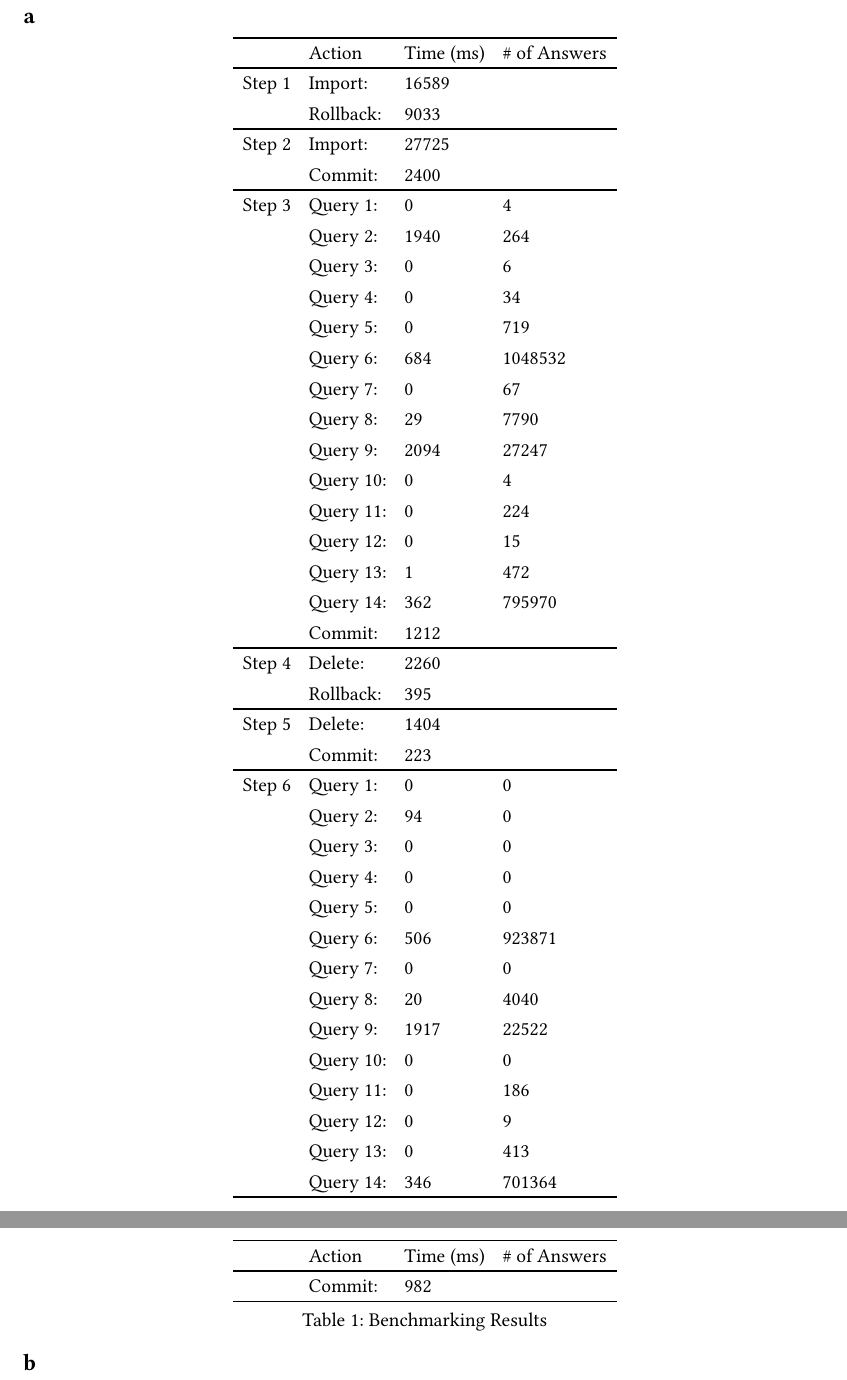
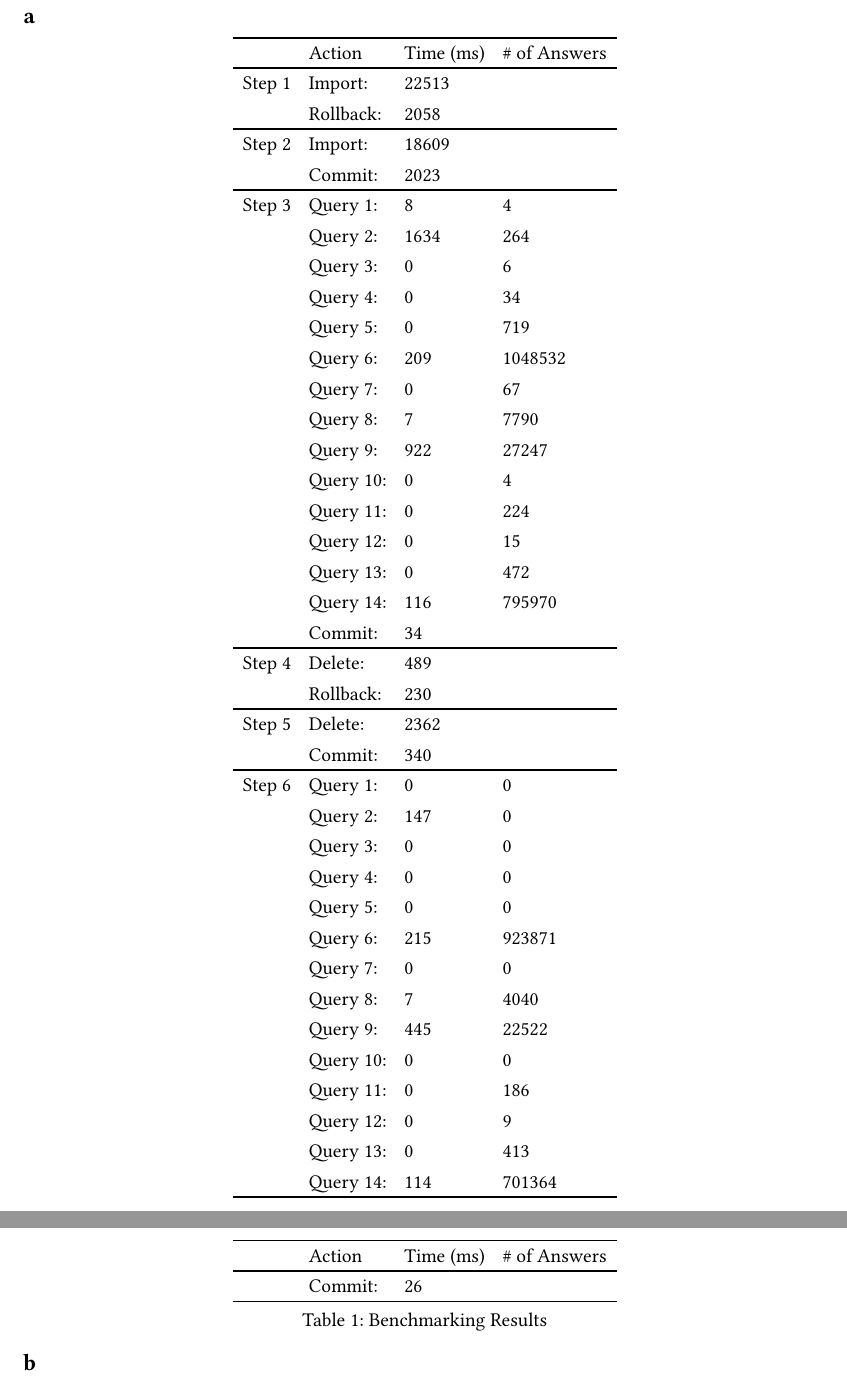
Before and after one commit to BrandonTang89/databases_project, a Typst document (docs/ProjectReport_1075201.typ): two parts of pages 2 and 3 of 3, joined at a grey line, cut so that both start at the same text. The pictures show the PDF file docs/ProjectReport_1075201.pdf that the author committed with the source.

Commit message:
Hash table optimisations

```diff
--- a/docs/ProjectReport_1075201.typ
+++ b/docs/ProjectReport_1075201.typ
@@ -47,51 +47,51 @@
     table.hline(),
     table.header([], [Action], [Time (ms)], [\# of Answers]),
     table.hline(),
-    table.cell(rowspan: 2)[Step 1], [Import: ], [16589], [],
-    [Rollback: ], [9033], [],
+    table.cell(rowspan: 2)[Step 1], [Import: ], [22513], [],
+    [Rollback: ], [2058], [],
     table.hline(),
-    table.cell(rowspan: 2)[Step 2], [Import: ], [27725], [],
-    [Commit: ], [2400], [],
+    table.cell(rowspan: 2)[Step 2], [Import: ], [18609], [],
+    [Commit: ], [2023], [],
     table.hline(),
     table.cell(rowspan: 15)[Step 3],
-    [Query 1: ], [0], [4],
-    [Query 2: ], [1940], [264],
+    [Query 1: ], [8], [4],
+    [Query 2: ], [1634], [264],
     [Query 3: ], [0], [6],
     [Query 4: ], [0], [34],
     [Query 5: ], [0], [719],
-    [Query 6: ], [684], [1048532],
+    [Query 6: ], [209], [1048532],
     [Query 7: ], [0], [67],
-    [Query 8: ], [29], [7790],
-    [Query 9: ], [2094], [27247],
+    [Query 8: ], [7], [7790],
+    [Query 9: ], [922], [27247],
     [Query 10: ], [0], [4],
     [Query 11: ], [0], [224],
     [Query 12: ], [0], [15],
-    [Query 13: ], [1], [472],
-    [Query 14: ], [362], [795970],
-    [Commit: ], [1212], [],
+    [Query 13: ], [0], [472],
+    [Query 14: ], [116], [795970],
+    [Commit: ], [34], [],
     table.hline(),
-    table.cell(rowspan: 2)[Step 4], [Delete: ], [2260], [],
-    [Rollback: ], [395], [],
+    table.cell(rowspan: 2)[Step 4], [Delete: ], [489], [],
+    [Rollback: ], [230], [],
     table.hline(),
-    table.cell(rowspan: 2)[Step 5], [Delete: ], [1404], [],
-    [Commit: ], [223], [],
+    table.cell(rowspan: 2)[Step 5], [Delete: ], [2362], [],
+    [Commit: ], [340], [],
     table.hline(),
     table.cell(rowspan: 15)[Step 6],
     [Query 1: ], [0], [0],
-    [Query 2: ], [94], [0],
+    [Query 2: ], [147], [0],
     [Query 3: ], [0], [0],
     [Query 4: ], [0], [0],
     [Query 5: ], [0], [0],
-    [Query 6: ], [506], [923871],
+    [Query 6: ], [215], [923871],
     [Query 7: ], [0], [0],
-    [Query 8: ], [20], [4040],
-    [Query 9: ], [1917], [22522],
+    [Query 8: ], [7], [4040],
+    [Query 9: ], [445], [22522],
     [Query 10: ], [0], [0],
     [Query 11: ], [0], [186],
     [Query 12: ], [0], [9],
     [Query 13: ], [0], [413],
-    [Query 14: ], [346], [701364],
-    [Commit: ], [982], [],
+    [Query 14: ], [114], [701364],
+    [Commit: ], [26], [],
     table.hline(),
   )
 ]
```
Also changed, not shown: docs/ProjectReport_1075201.pdf, 3 other files.
